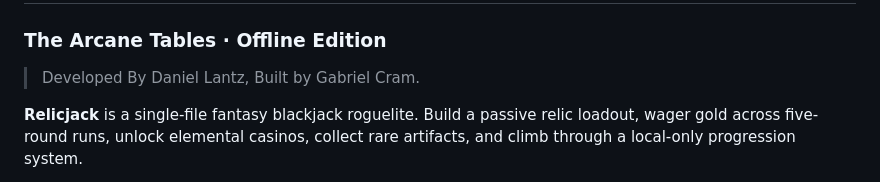
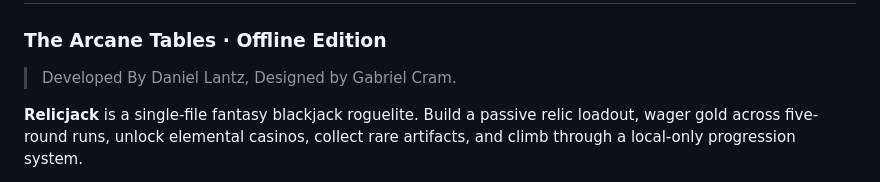
Before and after one commit to 7dny/RelicJack, a Markdown page: README.md, the part around the change. Drawn GitHub-style.

Commit message:
Update credit from 'Built' to 'Designed'

```diff
--- a/README.md
+++ b/README.md
@@ -2,7 +2,7 @@
 
 ### The Arcane Tables · Offline Edition
 
-> Developed By Daniel Lantz, Built by Gabriel Cram.
+> Developed By Daniel Lantz, Designed by Gabriel Cram.
 
 **Relicjack** is a single-file fantasy blackjack roguelite. Build a passive relic loadout, wager gold across five-round runs, unlock elemental casinos, collect rare artifacts, and climb through a local-only progression system.
 
```
